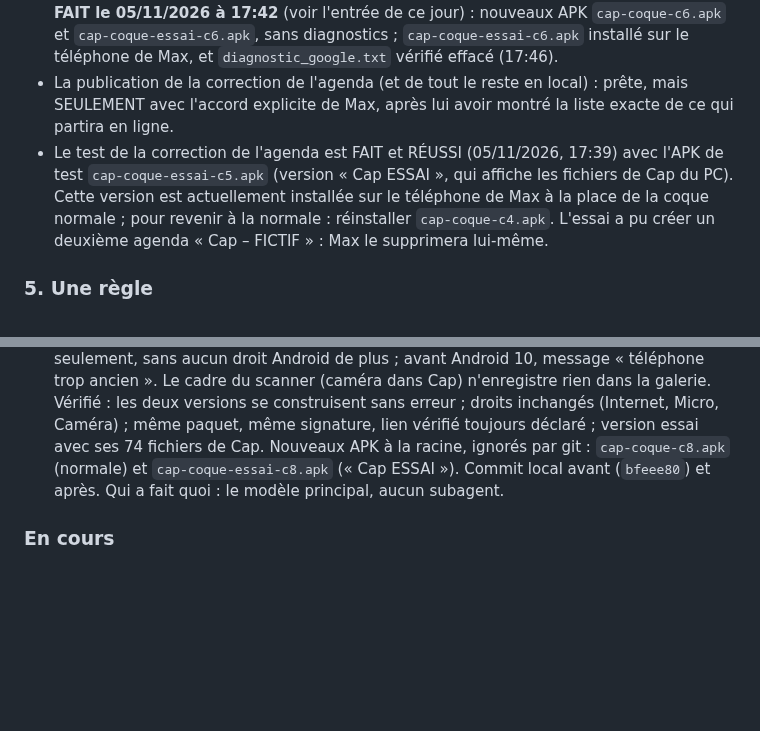
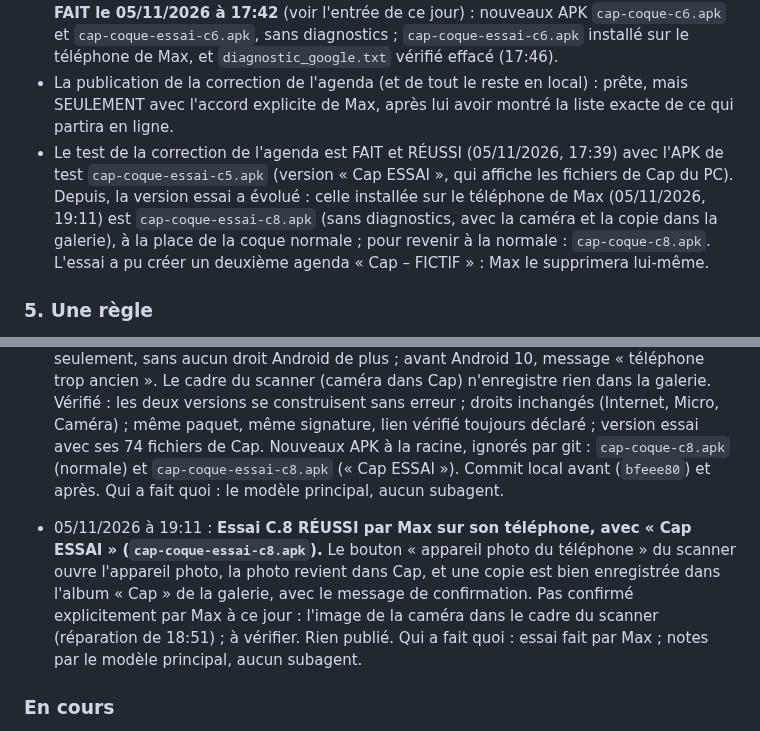
Before and after one commit to maxlavegie-dev/cap, a Markdown page: JOURNAL_DE_BORD.md, 2 parts joined by grey strips. GitHub-like rendering; blank space fills up the shorter version.

Commit message:
Journal : essai C.8 reussi, photo dans l album Cap de la galerie
Co-Authored-By: Claude Opus 5.5 <noreply@anthropic.com>

```diff
--- a/JOURNAL_DE_BORD.md
+++ b/JOURNAL_DE_BORD.md
@@ -28,7 +28,7 @@ Fichiers qui changeraient en ligne :
 ### 4. Ce qui reste à décider avec Max
 - Les diagnostics temporaires de la coque : une page qui affiche le jeton Google en clair, une copie dans le fichier `diagnostic_google.txt` du téléphone, et un espion des refus de Google. Max a décidé de les retirer APRÈS le test de la correction de l'agenda : ce test est maintenant fait et réussi, le retrait est donc la prochaine étape, à confirmer avec Max. **FAIT le 05/11/2026 à 17:42** (voir l'entrée de ce jour) : nouveaux APK `cap-coque-c6.apk` et `cap-coque-essai-c6.apk`, sans diagnostics ; `cap-coque-essai-c6.apk` installé sur le téléphone de Max, et `diagnostic_google.txt` vérifié effacé (17:46).
 - La publication de la correction de l'agenda (et de tout le reste en local) : prête, mais SEULEMENT avec l'accord explicite de Max, après lui avoir montré la liste exacte de ce qui partira en ligne.
-- Le test de la correction de l'agenda est FAIT et RÉUSSI (05/11/2026, 17:39) avec l'APK de test `cap-coque-essai-c5.apk` (version « Cap ESSAI », qui affiche les fichiers de Cap du PC). Cette version est actuellement installée sur le téléphone de Max à la place de la coque normale ; pour revenir à la normale : réinstaller `cap-coque-c4.apk`. L'essai a pu créer un deuxième agenda « Cap – FICTIF » : Max le supprimera lui-même.
+- Le test de la correction de l'agenda est FAIT et RÉUSSI (05/11/2026, 17:39) avec l'APK de test `cap-coque-essai-c5.apk` (version « Cap ESSAI », qui affiche les fichiers de Cap du PC). Depuis, la version essai a évolué : celle installée sur le téléphone de Max (05/11/2026, 19:11) est `cap-coque-essai-c8.apk` (sans diagnostics, avec la caméra et la copie dans la galerie), à la place de la coque normale ; pour revenir à la normale : `cap-coque-c8.apk`. L'essai a pu créer un deuxième agenda « Cap – FICTIF » : Max le supprimera lui-même.
 
 ### 5. Une règle
 Zencoder note chaque étape dans ce journal AVANT de la commencer. Jamais deux outils en même temps sur le projet.
@@ -282,6 +282,8 @@ Zencoder note chaque étape dans ce journal AVANT de la commencer. Jamais deux o
 
 - 05/11/2026 à 19:05 : **TERMINÉ : copie dans la galerie des photos du bouton « appareil photo du téléphone » (construite, pas encore testée sur le téléphone) ; rien publié.** Dans `MainActivity.java` : après une photo réussie, Cap reçoit la photo comme avant, puis une copie est rangée à côté (sans retarder Cap) dans la galerie, album « Cap » (`Pictures/Cap`, fichier `Cap_AAAAMMJJ_HHMMSS.jpg`) ; message court « Photo enregistrée dans la galerie (album Cap). », ou en cas d'échec « Photo non enregistrée dans la galerie. Elle est quand même dans Cap. » (une entrée vide laissée dans la galerie par une copie ratée est retirée ; la photo de Cap n'est jamais touchée). Android 10 et plus seulement, sans aucun droit Android de plus ; avant Android 10, message « téléphone trop ancien ». Le cadre du scanner (caméra dans Cap) n'enregistre rien dans la galerie. Vérifié : les deux versions se construisent sans erreur ; droits inchangés (Internet, Micro, Caméra) ; même paquet, même signature, lien vérifié toujours déclaré ; version essai avec ses 74 fichiers de Cap. Nouveaux APK à la racine, ignorés par git : `cap-coque-c8.apk` (normale) et `cap-coque-essai-c8.apk` (« Cap ESSAI »). Commit local avant (`bfeee80`) et après. Qui a fait quoi : le modèle principal, aucun subagent.
 
+- 05/11/2026 à 19:11 : **Essai C.8 RÉUSSI par Max sur son téléphone, avec « Cap ESSAI » (`cap-coque-essai-c8.apk`).** Le bouton « appareil photo du téléphone » du scanner ouvre l'appareil photo, la photo revient dans Cap, et une copie est bien enregistrée dans l'album « Cap » de la galerie, avec le message de confirmation. Pas confirmé explicitement par Max à ce jour : l'image de la caméra dans le cadre du scanner (réparation de 18:51) ; à vérifier. Rien publié. Qui a fait quoi : essai fait par Max ; notes par le modèle principal, aucun subagent.
+
 ### En cours
 - Étape B (pont du micro) : testée sur émulateur sans erreur, en attente du test réel de Max sur son téléphone.
 - Étape C.1 : nouvel APK de diagnostic prêt (`Cap-coque-etapeC1-debug.apk`), avec une bannière dans l'écran de Cap (plus de fenêtre native) et une écriture dans un fichier du téléphone. En attente du nouveau test de Max pour voir enfin le détail exact de l'erreur, avant de corriger la vraie cause puis de continuer vers le scanner ML Kit et le vrai dépôt Drive (étape C.2).
```
